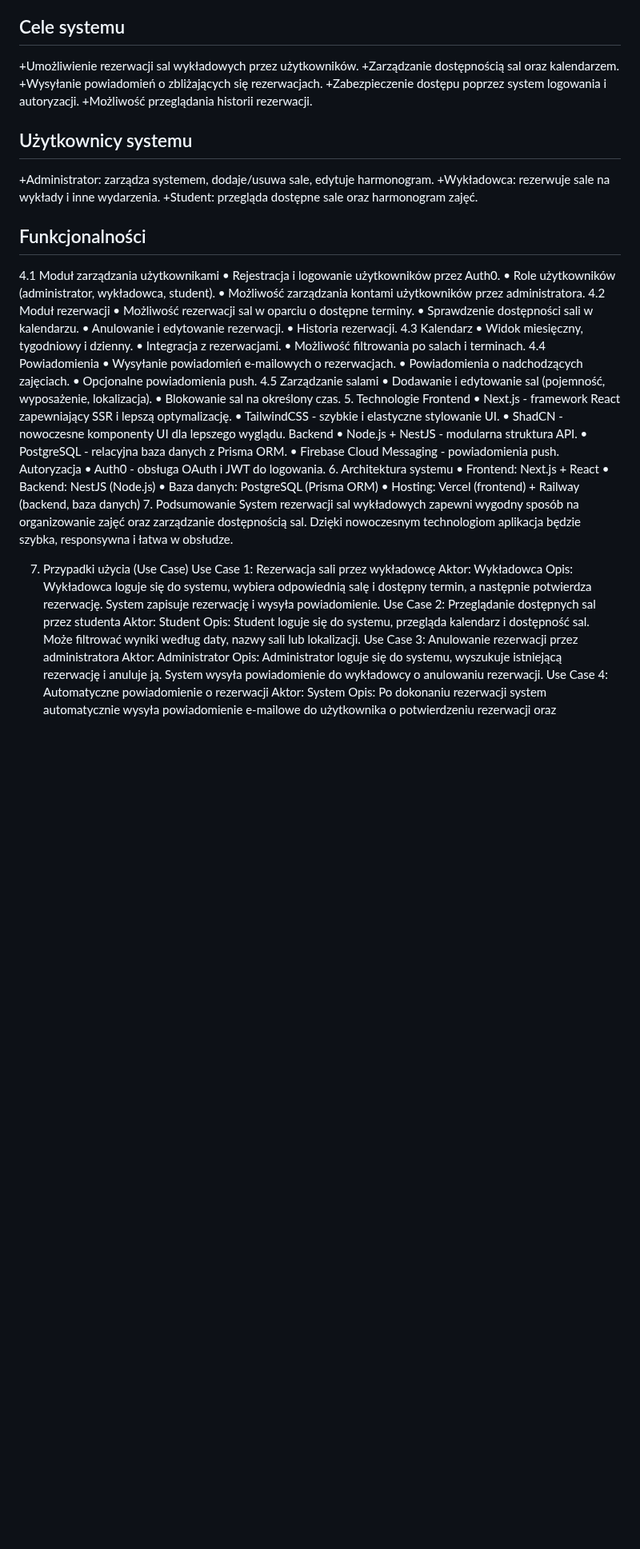
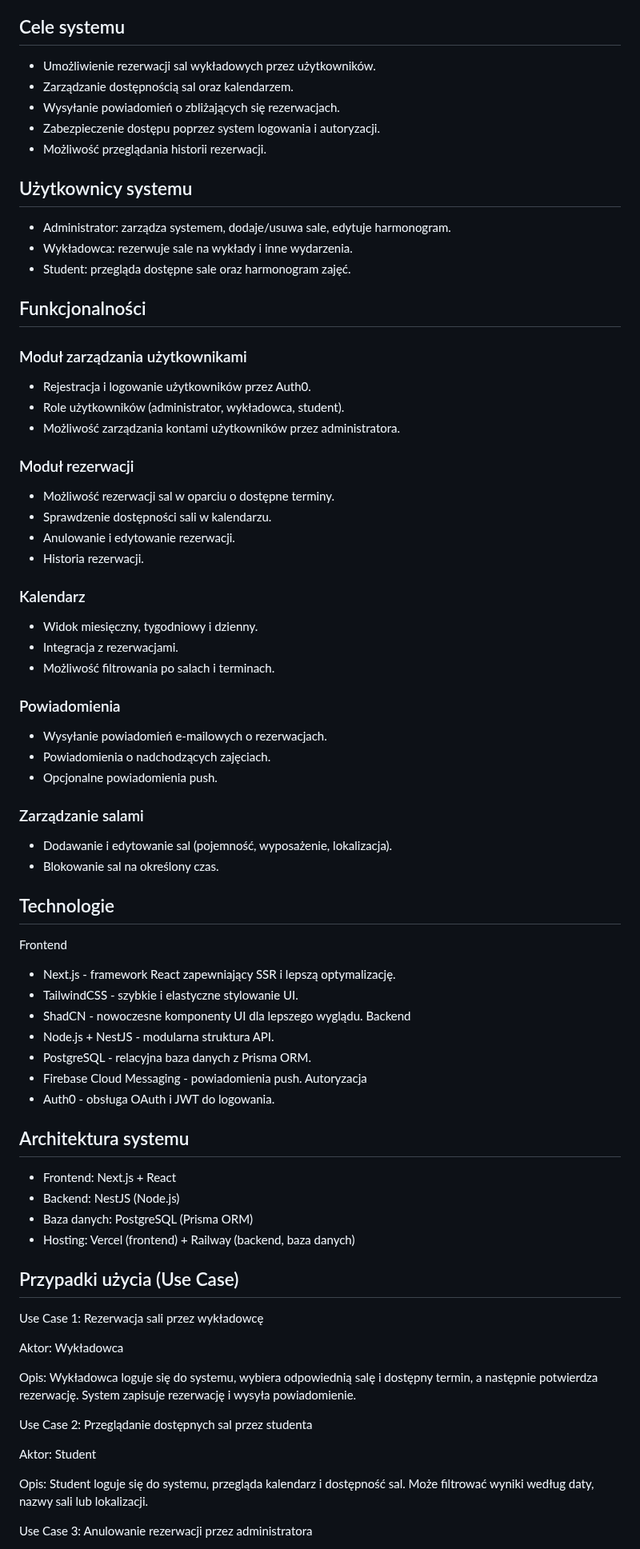
Before and after one commit to K-Kabak/system-rezerwacji-sal-wykladowych, a Markdown page: README.md, the part around one of its changes. Shown at 80% size. Drawn GitHub-style; blank space fills up the shorter version.

```diff
--- a/README.md
+++ b/README.md
@@ -5,59 +5,62 @@ Aplikacja tworzona jest na potrzeby przedmiotu Zawansowane aplikacje internetowe
 ## Opis systemu
 System rezerwacji sal wykładowych to aplikacja internetowa umożliwiająca zarządzanie salami, organizowanie harmonogramu zajęć oraz powiadamianie użytkowników o nadchodzących rezerwacjach. System zapewnia również obsługę autoryzacji i uwierzytelniania użytkowników za pomocą Auth0.
 ## Cele systemu
-+Umożliwienie rezerwacji sal wykładowych przez użytkowników.
-+Zarządzanie dostępnością sal oraz kalendarzem.
-+Wysyłanie powiadomień o zbliżających się rezerwacjach.
-+Zabezpieczenie dostępu poprzez system logowania i autoryzacji.
-+Możliwość przeglądania historii rezerwacji.
++ Umożliwienie rezerwacji sal wykładowych przez użytkowników.
++ Zarządzanie dostępnością sal oraz kalendarzem.
++ Wysyłanie powiadomień o zbliżających się rezerwacjach.
++ Zabezpieczenie dostępu poprzez system logowania i autoryzacji.
++ Możliwość przeglądania historii rezerwacji.
 ## Użytkownicy systemu
-+Administrator: zarządza systemem, dodaje/usuwa sale, edytuje harmonogram.
-+Wykładowca: rezerwuje sale na wykłady i inne wydarzenia.
-+Student: przegląda dostępne sale oraz harmonogram zajęć.
++ Administrator: zarządza systemem, dodaje/usuwa sale, edytuje harmonogram.
++ Wykładowca: rezerwuje sale na wykłady i inne wydarzenia.
++ Student: przegląda dostępne sale oraz harmonogram zajęć.
 ## Funkcjonalności
-4.1 Moduł zarządzania użytkownikami
-•	Rejestracja i logowanie użytkowników przez Auth0.
-•	Role użytkowników (administrator, wykładowca, student).
-•	Możliwość zarządzania kontami użytkowników przez administratora.
-4.2 Moduł rezerwacji
-•	Możliwość rezerwacji sal w oparciu o dostępne terminy.
-•	Sprawdzenie dostępności sali w kalendarzu.
-•	Anulowanie i edytowanie rezerwacji.
-•	Historia rezerwacji.
-4.3 Kalendarz
-•	Widok miesięczny, tygodniowy i dzienny.
-•	Integracja z rezerwacjami.
-•	Możliwość filtrowania po salach i terminach.
-4.4 Powiadomienia
-•	Wysyłanie powiadomień e-mailowych o rezerwacjach.
-•	Powiadomienia o nadchodzących zajęciach.
-•	Opcjonalne powiadomienia push.
-4.5 Zarządzanie salami
-•	Dodawanie i edytowanie sal (pojemność, wyposażenie, lokalizacja).
-•	Blokowanie sal na określony czas.
-5. Technologie
+### Moduł zarządzania użytkownikami
++ Rejestracja i logowanie użytkowników przez Auth0.
++ Role użytkowników (administrator, wykładowca, student).
++ Możliwość zarządzania kontami użytkowników przez administratora.
+### Moduł rezerwacji
++ Możliwość rezerwacji sal w oparciu o dostępne terminy.
++ Sprawdzenie dostępności sali w kalendarzu.
++ Anulowanie i edytowanie rezerwacji.
++ Historia rezerwacji.
+### Kalendarz
++ Widok miesięczny, tygodniowy i dzienny.
++ Integracja z rezerwacjami.
++ Możliwość filtrowania po salach i terminach.
+### Powiadomienia
++ Wysyłanie powiadomień e-mailowych o rezerwacjach.
++ Powiadomienia o nadchodzących zajęciach.
++ Opcjonalne powiadomienia push.
+### Zarządzanie salami
++ Dodawanie i edytowanie sal (pojemność, wyposażenie, lokalizacja).
++ Blokowanie sal na określony czas.
+## Technologie
 Frontend
-•	Next.js - framework React zapewniający SSR i lepszą optymalizację.
-•	TailwindCSS - szybkie i elastyczne stylowanie UI.
-•	ShadCN - nowoczesne komponenty UI dla lepszego wyglądu.
+ + Next.js - framework React zapewniający SSR i lepszą optymalizację.
+ + TailwindCSS - szybkie i elastyczne stylowanie UI.
+ + ShadCN - nowoczesne komponenty UI dla lepszego wyglądu.
 Backend
-•	Node.js + NestJS - modularna struktura API.
-•	PostgreSQL - relacyjna baza danych z Prisma ORM.
-•	Firebase Cloud Messaging - powiadomienia push.
+ + Node.js + NestJS - modularna struktura API.
+ + PostgreSQL - relacyjna baza danych z Prisma ORM.
+ + Firebase Cloud Messaging - powiadomienia push.
 Autoryzacja
-•	Auth0 - obsługa OAuth i JWT do logowania.
-6. Architektura systemu
-•	Frontend: Next.js + React
-•	Backend: NestJS (Node.js)
-•	Baza danych: PostgreSQL (Prisma ORM)
-•	Hosting: Vercel (frontend) + Railway (backend, baza danych)
-7. Podsumowanie
-System rezerwacji sal wykładowych zapewni wygodny sposób na organizowanie zajęć oraz zarządzanie dostępnością sal. Dzięki nowoczesnym technologiom aplikacja będzie szybka, responsywna i łatwa w obsłudze.
+ + Auth0 - obsługa OAuth i JWT do logowania.
+## Architektura systemu
++ Frontend: Next.js + React
++ Backend: NestJS (Node.js)
++ Baza danych: PostgreSQL (Prisma ORM)
++ Hosting: Vercel (frontend) + Railway (backend, baza danych)
+## Przypadki użycia (Use Case)
 
-7. Przypadki użycia (Use Case)
 Use Case 1: Rezerwacja sali przez wykładowcę
+
 Aktor: Wykładowca
+
 Opis: Wykładowca loguje się do systemu, wybiera odpowiednią salę i dostępny termin, a następnie potwierdza rezerwację. System zapisuje rezerwację i wysyła powiadomienie.
+
 Use Case 2: Przeglądanie dostępnych sal przez studenta
+
 Aktor: Student
+
 Opis: Student loguje się do systemu, przegląda kalendarz i dostępność sal. Może filtrować wyniki według daty, nazwy sali lub lokalizacji.
```
Also changed, not shown: other parts of README.md (+7 -1 lines).
